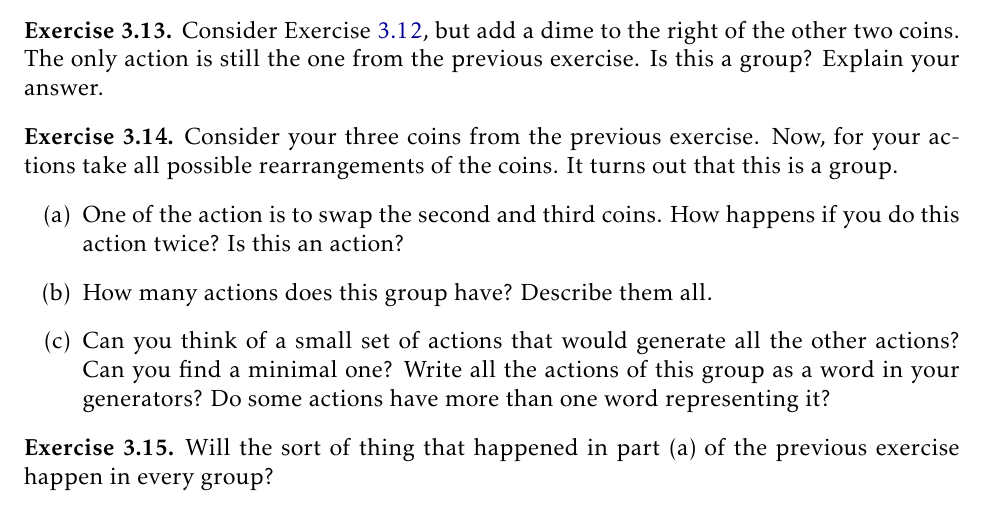
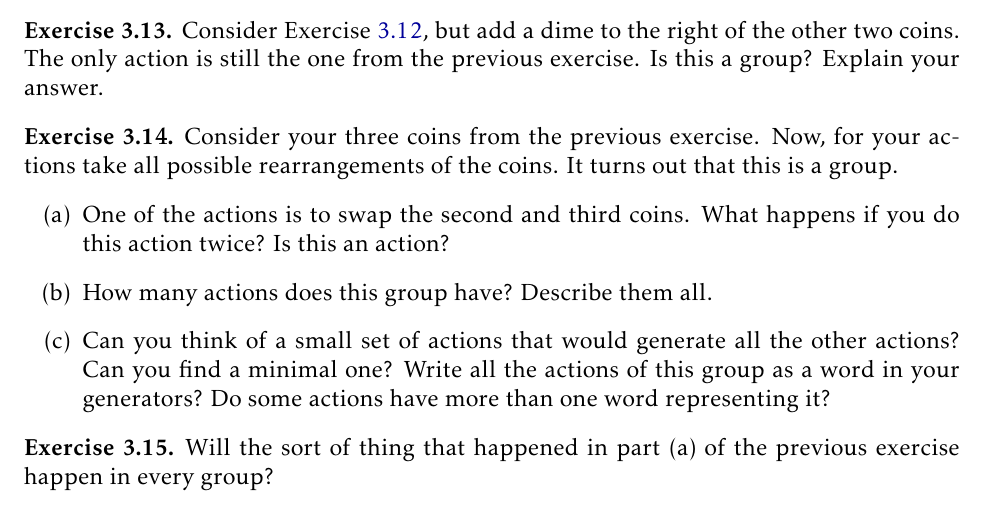
Before and after one commit to dcernst/IBL-AbstractAlgebra, a LaTeX thesis (IBL-AbstractAlgebra.tex, which reads IntuitiveDefinitionGroups.tex): part of page 24 of 38, cut so that both start at the same text. Compiled offline with pdfLaTeX.

Commit message:
Fixed a couple typos

```diff
--- a/IntuitiveDefinitionGroups.tex
+++ b/IntuitiveDefinitionGroups.tex
@@ -289,7 +289,7 @@ Consider Exercise~\ref{exer:2coins}, but add a dime to the right of the other tw
 \begin{exercise}
 Consider your three coins from the previous exercise.  Now, for your actions take all possible rearrangements of the coins.  It turns out that this is a group.
 \begin{enumerate}
-\item[(a)] One of the action is to swap the second and third coins.  How happens if you do this action twice?  Is this an action?
+\item[(a)] One of the actions is to swap the second and third coins.  What happens if you do this action twice?  Is this an action?
 \item[(b)] How many actions does this group have?  Describe them all.
 \item[(c)] Can you think of a small set of actions that would generate all the other actions?  Can you find a minimal one?  Write all the actions of this group as a word in your generators?  Do some actions have more than one word representing it?
 \end{enumerate}
```
